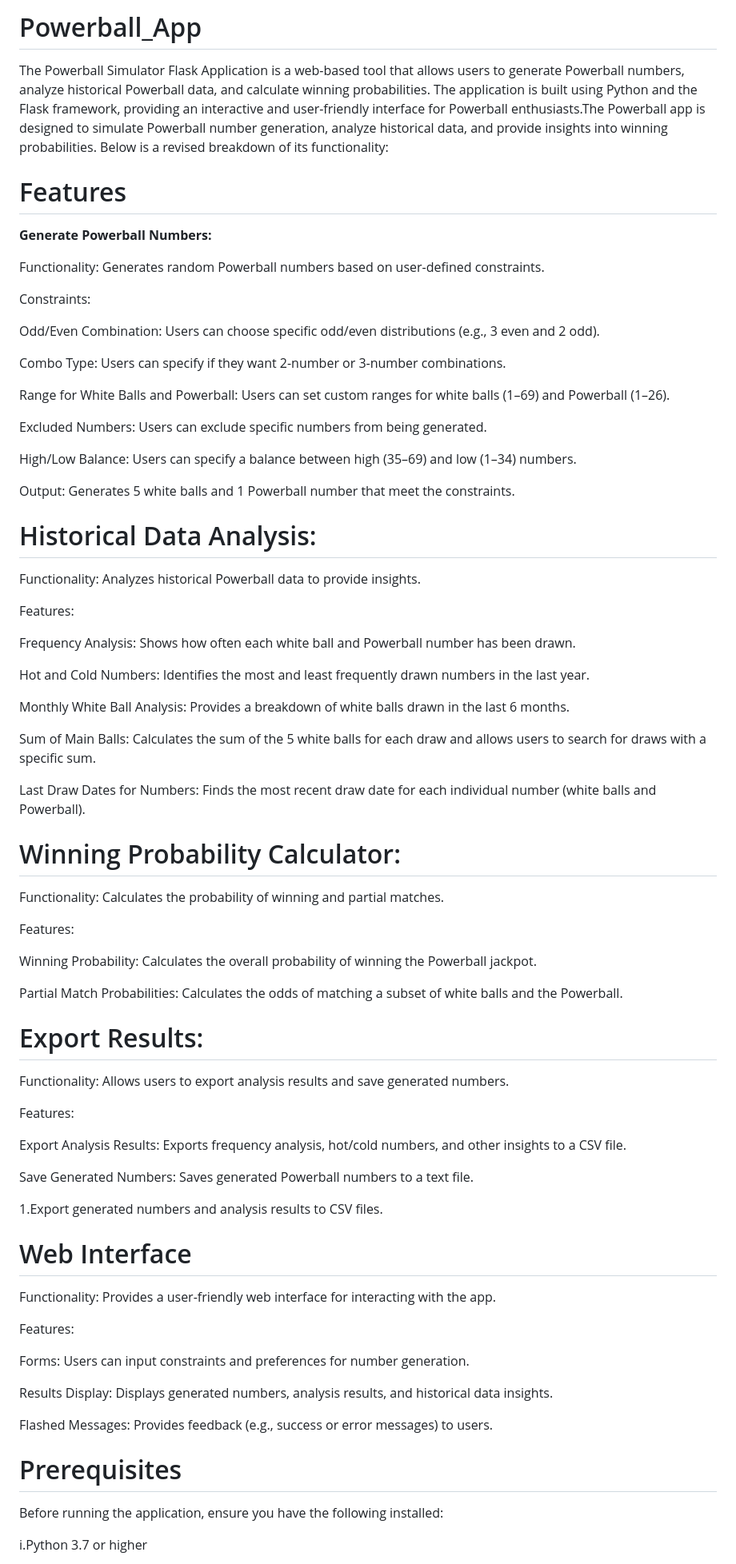
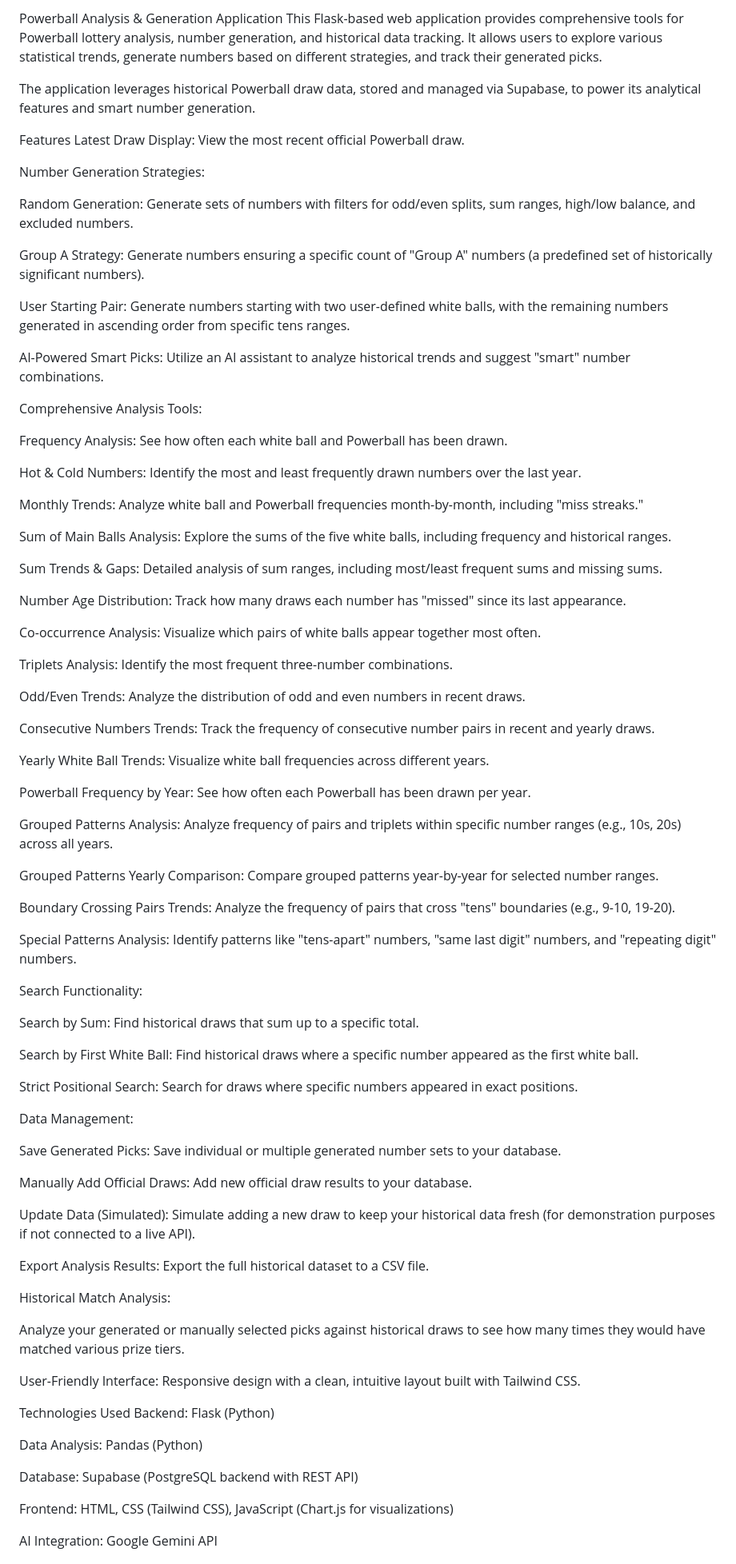
Before and after one commit to ukdeepak-33/Powerball_Play, a Markdown page: README.md, the part around the change printed below. Shown: that part at 80% size. GitHub-like rendering.

```diff
--- a/README.md
+++ b/README.md
@@ -1,82 +1,87 @@
-# Powerball_App
+Powerball Analysis & Generation Application
+This Flask-based web application provides comprehensive tools for Powerball lottery analysis, number generation, and historical data tracking. It allows users to explore various statistical trends, generate numbers based on different strategies, and track their generated picks.
 
-The Powerball Simulator Flask Application is a web-based tool that allows users to generate Powerball numbers, analyze historical Powerball data, and calculate winning probabilities. The application is built using Python and the Flask framework, providing an interactive and user-friendly interface for Powerball enthusiasts.The Powerball app is designed to simulate Powerball number generation, analyze historical data, and provide insights into winning probabilities. Below is a revised breakdown of its functionality:
+The application leverages historical Powerball draw data, stored and managed via Supabase, to power its analytical features and smart number generation.
 
-# Features
+Features
+Latest Draw Display: View the most recent official Powerball draw.
 
-**Generate Powerball Numbers:**
+Number Generation Strategies:
 
-Functionality: Generates random Powerball numbers based on user-defined constraints.
+Random Generation: Generate sets of numbers with filters for odd/even splits, sum ranges, high/low balance, and excluded numbers.
 
-Constraints:
+Group A Strategy: Generate numbers ensuring a specific count of "Group A" numbers (a predefined set of historically significant numbers).
 
-Odd/Even Combination: Users can choose specific odd/even distributions (e.g., 3 even and 2 odd).
+User Starting Pair: Generate numbers starting with two user-defined white balls, with the remaining numbers generated in ascending order from specific tens ranges.
 
-Combo Type: Users can specify if they want 2-number or 3-number combinations.
+AI-Powered Smart Picks: Utilize an AI assistant to analyze historical trends and suggest "smart" number combinations.
 
-Range for White Balls and Powerball: Users can set custom ranges for white balls (1–69) and Powerball (1–26).
+Comprehensive Analysis Tools:
 
-Excluded Numbers: Users can exclude specific numbers from being generated.
+Frequency Analysis: See how often each white ball and Powerball has been drawn.
 
-High/Low Balance: Users can specify a balance between high (35–69) and low (1–34) numbers.
+Hot & Cold Numbers: Identify the most and least frequently drawn numbers over the last year.
 
-Output: Generates 5 white balls and 1 Powerball number that meet the constraints.
+Monthly Trends: Analyze white ball and Powerball frequencies month-by-month, including "miss streaks."
 
+Sum of Main Balls Analysis: Explore the sums of the five white balls, including frequency and historical ranges.
 
-# Historical Data Analysis:
+Sum Trends & Gaps: Detailed analysis of sum ranges, including most/least frequent sums and missing sums.
 
-Functionality: Analyzes historical Powerball data to provide insights.
+Number Age Distribution: Track how many draws each number has "missed" since its last appearance.
 
-Features:
+Co-occurrence Analysis: Visualize which pairs of white balls appear together most often.
 
-Frequency Analysis: Shows how often each white ball and Powerball number has been drawn.
+Triplets Analysis: Identify the most frequent three-number combinations.
 
-Hot and Cold Numbers: Identifies the most and least frequently drawn numbers in the last year.
+Odd/Even Trends: Analyze the distribution of odd and even numbers in recent draws.
 
-Monthly White Ball Analysis: Provides a breakdown of white balls drawn in the last 6 months.
+Consecutive Numbers Trends: Track the frequency of consecutive number pairs in recent and yearly draws.
 
-Sum of Main Balls: Calculates the sum of the 5 white balls for each draw and allows users to search for draws with a specific sum.
+Yearly White Ball Trends: Visualize white ball frequencies across different years.
 
-Last Draw Dates for Numbers: Finds the most recent draw date for each individual number (white balls and Powerball).
+Powerball Frequency by Year: See how often each Powerball has been drawn per year.
 
+Grouped Patterns Analysis: Analyze frequency of pairs and triplets within specific number ranges (e.g., 10s, 20s) across all years.
 
-# Winning Probability Calculator:
-Functionality: Calculates the probability of winning and partial matches.
+Grouped Patterns Yearly Comparison: Compare grouped patterns year-by-year for selected number ranges.
 
-Features:
+Boundary Crossing Pairs Trends: Analyze the frequency of pairs that cross "tens" boundaries (e.g., 9-10, 19-20).
 
-Winning Probability: Calculates the overall probability of winning the Powerball jackpot.
+Special Patterns Analysis: Identify patterns like "tens-apart" numbers, "same last digit" numbers, and "repeating digit" numbers.
 
-Partial Match Probabilities: Calculates the odds of matching a subset of white balls and the Powerball.
+Search Functionality:
 
+Search by Sum: Find historical draws that sum up to a specific total.
 
-# Export Results:
+Search by First White Ball: Find historical draws where a specific number appeared as the first white ball.
 
-Functionality: Allows users to export analysis results and save generated numbers.
+Strict Positional Search: Search for draws where specific numbers appeared in exact positions.
 
-Features:
+Data Management:
 
-Export Analysis Results: Exports frequency analysis, hot/cold numbers, and other insights to a CSV file.
+Save Generated Picks: Save individual or multiple generated number sets to your database.
 
-Save Generated Numbers: Saves generated Powerball numbers to a text file.
+Manually Add Official Draws: Add new official draw results to your database.
 
-1.Export generated numbers and analysis results to CSV files.
+Update Data (Simulated): Simulate adding a new draw to keep your historical data fresh (for demonstration purposes if not connected to a live API).
 
-# Web Interface
+Export Analysis Results: Export the full historical dataset to a CSV file.
 
-Functionality: Provides a user-friendly web interface for interacting with the app.
+Historical Match Analysis:
 
-Features:
+Analyze your generated or manually selected picks against historical draws to see how many times they would have matched various prize tiers.
 
-Forms: Users can input constraints and preferences for number generation.
+User-Friendly Interface: Responsive design with a clean, intuitive layout built with Tailwind CSS.
 
-Results Display: Displays generated numbers, analysis results, and historical data insights.
+Technologies Used
+Backend: Flask (Python)
 
-Flashed Messages: Provides feedback (e.g., success or error messages) to users.
+Data Analysis: Pandas (Python)
 
-# Prerequisites
+Database: Supabase (PostgreSQL backend with REST API)
 
-Before running the application, ensure you have the following installed:
+Frontend: HTML, CSS (Tailwind CSS), JavaScript (Chart.js for visualizations)
 
-i.Python 3.7 or higher
+AI Integration: Google Gemini API
 
```
Also changed, not shown: other parts of README.md (+50 -138 lines).
